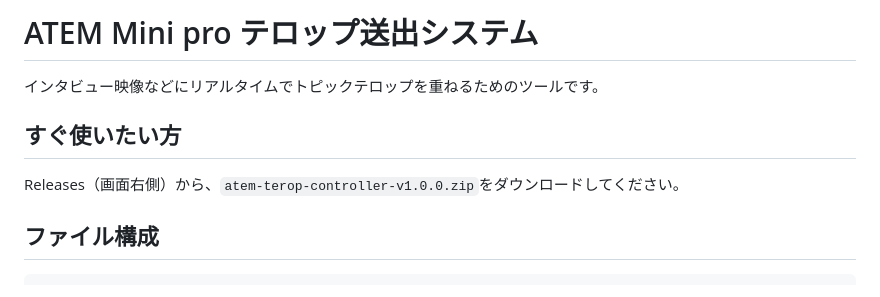
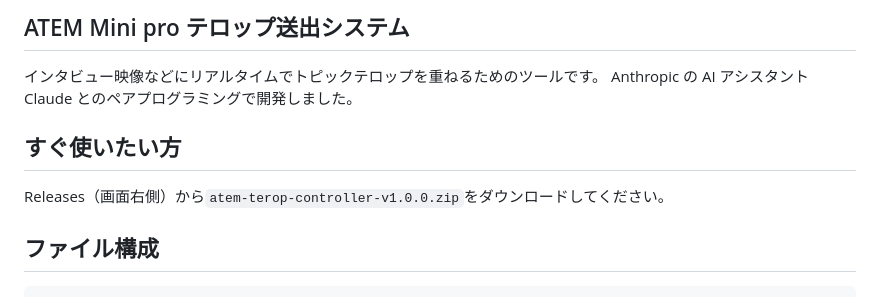
Before and after one commit to kitamitsunari/atem-terop-controller, a Markdown page: README.md, the part around the change. Drawn GitHub-style.

```diff
--- a/README.md
+++ b/README.md
@@ -1,9 +1,9 @@
-# ATEM Mini pro テロップ送出システム
-
+## ATEM Mini pro テロップ送出システム
 インタビュー映像などにリアルタイムでトピックテロップを重ねるためのツールです。
+Anthropic の AI アシスタント Claude とのペアプログラミングで開発しました。
 
 ## すぐ使いたい方
-Releases（画面右側）から、`atem-terop-controller-v1.0.0.zip`をダウンロードしてください。
+Releases（画面右側）から`atem-terop-controller-v1.0.0.zip`をダウンロードしてください。
 
 ## ファイル構成
 
```
